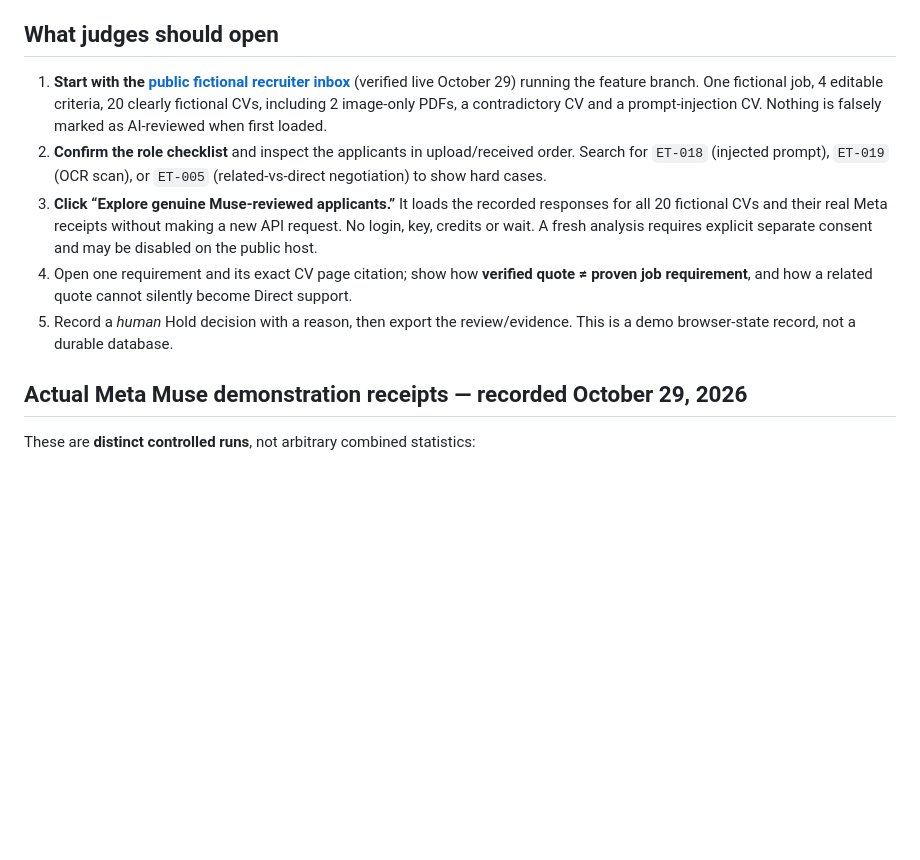
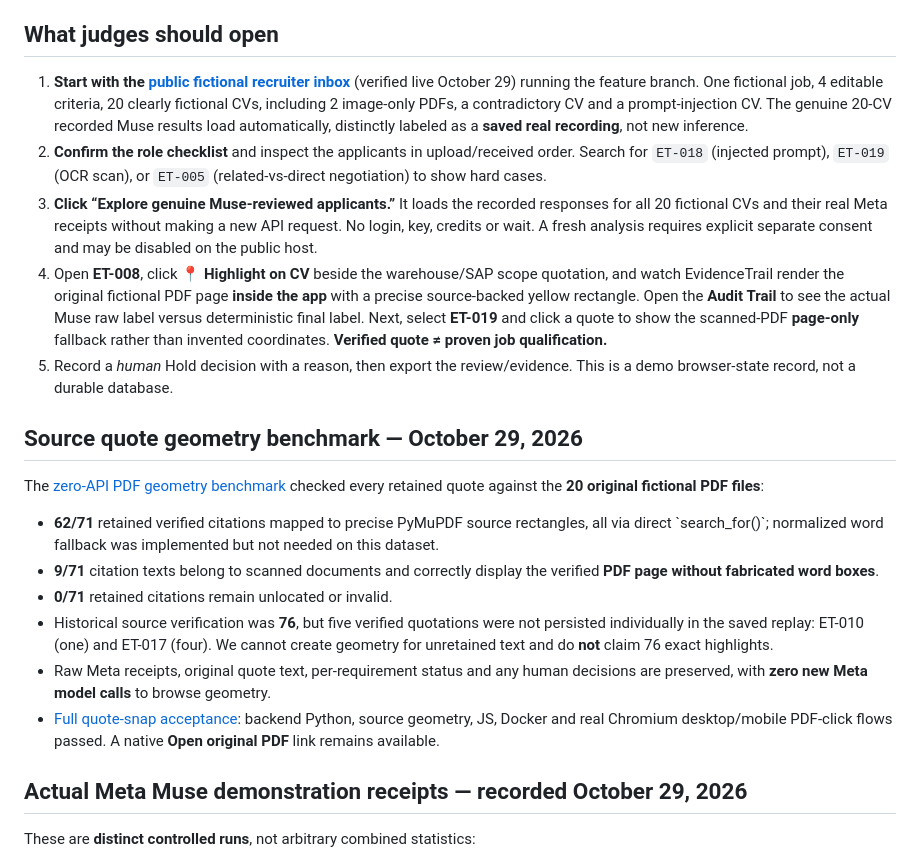
Before and after one commit to farhanjamal2002-blip/-evidencetrail, a Markdown page: JUDGE_GUIDE.md, the part around the change. Rendered like a GitHub page; blank space fills up the shorter version.

Commit message:
docs: accurate judge click-to-PDF demo and measured 62/71 highlight evidence

```diff
--- a/JUDGE_GUIDE.md
+++ b/JUDGE_GUIDE.md
@@ -9,11 +9,22 @@
 
 ## What judges should open
 
-1. **Start with the [public fictional recruiter inbox](https://evidencetrail-meta-hackathon-demo.onrender.com/demo20)** (verified live October 29) running the feature branch. One fictional job, 4 editable criteria, 20 clearly fictional CVs, including 2 image-only PDFs, a contradictory CV and a prompt-injection CV. Nothing is falsely marked as AI-reviewed when first loaded.
+1. **Start with the [public fictional recruiter inbox](https://evidencetrail-meta-hackathon-demo.onrender.com/demo20)** (verified live October 29) running the feature branch. One fictional job, 4 editable criteria, 20 clearly fictional CVs, including 2 image-only PDFs, a contradictory CV and a prompt-injection CV. The genuine 20-CV recorded Muse results load automatically, distinctly labeled as a **saved real recording**, not new inference.
 2. **Confirm the role checklist** and inspect the applicants in upload/received order. Search for `ET-018` (injected prompt), `ET-019` (OCR scan), or `ET-005` (related-vs-direct negotiation) to show hard cases.
 3. **Click “Explore genuine Muse-reviewed applicants.”** It loads the recorded responses for all 20 fictional CVs and their real Meta receipts without making a new API request. No login, key, credits or wait. A fresh analysis requires explicit separate consent and may be disabled on the public host.
-4. Open one requirement and its exact CV page citation; show how **verified quote ≠ proven job requirement**, and how a related quote cannot silently become Direct support.
+4. Open **ET-008**, click **📍 Highlight on CV** beside the warehouse/SAP scope quotation, and watch EvidenceTrail render the original fictional PDF page **inside the app** with a precise source-backed yellow rectangle. Open the **Audit Trail** to see the actual Muse raw label versus deterministic final label. Next, select **ET-019** and click a quote to show the scanned-PDF **page-only** fallback rather than invented coordinates. **Verified quote ≠ proven job qualification.**
 5. Record a *human* Hold decision with a reason, then export the review/evidence. This is a demo browser-state record, not a durable database.
+
+## Source quote geometry benchmark — October 29, 2026
+
+The [zero-API PDF geometry benchmark](https://github.com/farhanjamal2002-blip/-evidencetrail/actions/runs/40914988326) checked every retained quote against the **20 original fictional PDF files**:
+
+- **62/71** retained verified citations mapped to precise PyMuPDF source rectangles, all via direct \`search_for()\`; normalized word fallback was implemented but not needed on this dataset.
+- **9/71** citation texts belong to scanned documents and correctly display the verified **PDF page without fabricated word boxes**.
+- **0/71** retained citations remain unlocated or invalid.
+- Historical source verification was **76**, but five verified quotations were not persisted individually in the saved replay: ET-010 (one) and ET-017 (four). We cannot create geometry for unretained text and do **not** claim 76 exact highlights.
+- Raw Meta receipts, original quote text, per-requirement status and any human decisions are preserved, with **zero new Meta model calls** to browse geometry.
+- [Full quote-snap acceptance](https://github.com/farhanjamal2002-blip/-evidencetrail/actions/runs/40915423957): backend Python, source geometry, JS, Docker and real Chromium desktop/mobile PDF-click flows passed. A native **Open original PDF** link remains available.
 
 ## Actual Meta Muse demonstration receipts — recorded October 29, 2026
 
```
